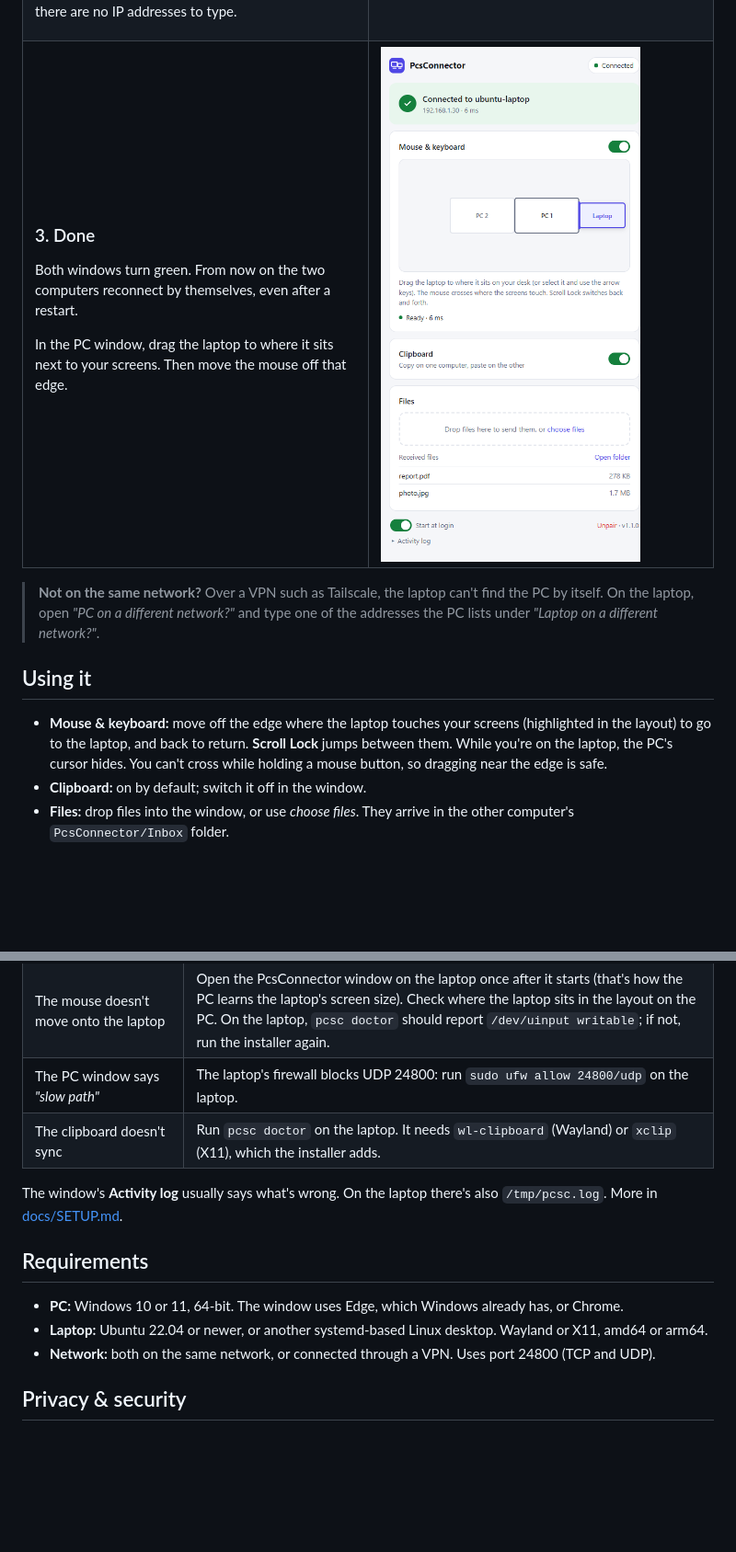
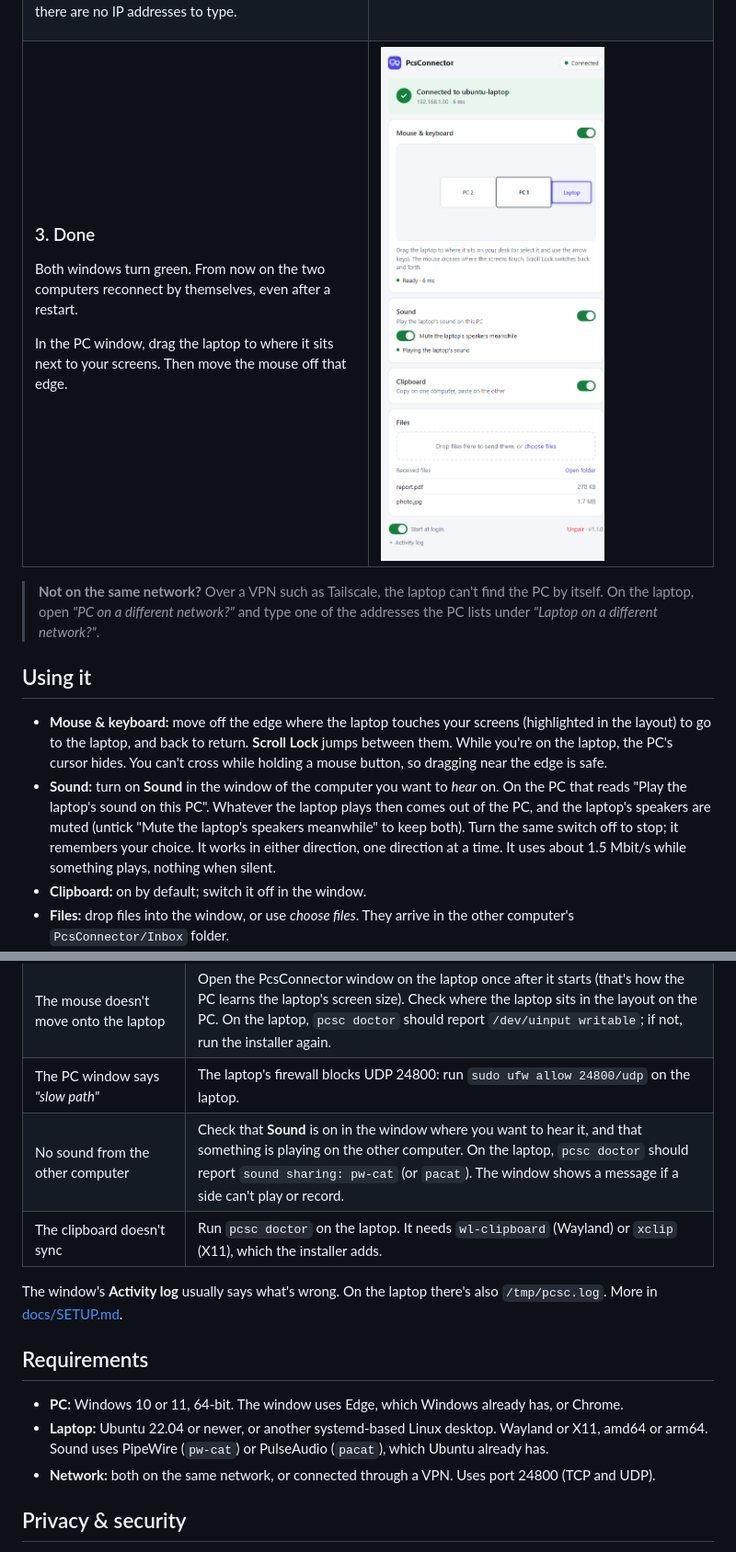
Before and after one commit to Brawly0/PcsConnector, a Markdown page: README.md, 2 parts joined by grey strips. Shown at 92% size. Drawn GitHub-style; pictures changed too: docs/images/app-windows.png; blank space fills up the shorter version.

```diff
--- a/README.md
+++ b/README.md
@@ -81,6 +82,7 @@ In the PC window, drag the laptop to where it sits next to your screens. Then mo
 ## Using it
 
 - **Mouse & keyboard:** move off the edge where the laptop touches your screens (highlighted in the layout) to go to the laptop, and back to return. **Scroll Lock** jumps between them. While you're on the laptop, the PC's cursor hides. You can't cross while holding a mouse button, so dragging near the edge is safe.
+- **Sound:** turn on **Sound** in the window of the computer you want to *hear* on. On the PC that reads "Play the laptop's sound on this PC". Whatever the laptop plays then comes out of the PC, and the laptop's speakers are muted (untick "Mute the laptop's speakers meanwhile" to keep both). Turn the same switch off to stop; it remembers your choice. It works in either direction, one direction at a time. It uses about 1.5 Mbit/s while something plays, nothing when silent.
 - **Clipboard:** on by default; switch it off in the window.
 - **Files:** drop files into the window, or use *choose files*. They arrive in the other computer's `PcsConnector/Inbox` folder.
 - **Start at login** (bottom of the window): keep it on so a restart reconnects by itself.
@@ -95,6 +97,7 @@ In the PC window, drag the laptop to where it sits next to your screens. Then mo
 | The laptop says *"Looking for your PC…"* and never connects | Check that PcsConnector is open on the PC with the same code and that both are on the same network. If Windows asked about the firewall, it must be allowed. On a VPN, enter the PC's address instead. |
 | The mouse doesn't move onto the laptop | Open the PcsConnector window on the laptop once after it starts (that's how the PC learns the laptop's screen size). Check where the laptop sits in the layout on the PC. On the laptop, `pcsc doctor` should report `/dev/uinput writable`; if not, run the installer again. |
 | The PC window says *"slow path"* | The laptop's firewall blocks UDP 24800: run `sudo ufw allow 24800/udp` on the laptop. |
+| No sound from the other computer | Check that **Sound** is on in the window where you want to hear it, and that something is playing on the other computer. On the laptop, `pcsc doctor` should report `sound sharing: pw-cat` (or `pacat`). The window shows a message if a side can't play or record. |
 | The clipboard doesn't sync | Run `pcsc doctor` on the laptop. It needs `wl-clipboard` (Wayland) or `xclip` (X11), which the installer adds. |
 
 The window's **Activity log** usually says what's wrong. On the laptop there's also `/tmp/pcsc.log`. More in [docs/SETUP.md](docs/SETUP.md).
@@ -102,7 +105,7 @@ The window's **Activity log** usually says what's wrong. On the laptop there's a
 ## Requirements
 
 - **PC:** Windows 10 or 11, 64-bit. The window uses Edge, which Windows already has, or Chrome.
-- **Laptop:** Ubuntu 22.04 or newer, or another systemd-based Linux desktop. Wayland or X11, amd64 or arm64.
+- **Laptop:** Ubuntu 22.04 or newer, or another systemd-based Linux desktop. Wayland or X11, amd64 or arm64. Sound uses PipeWire (`pw-cat`) or PulseAudio (`pacat`), which Ubuntu already has.
 - **Network:** both on the same network, or connected through a VPN. Uses port 24800 (TCP and UDP).
 
 ## Privacy & security
```
Also changed, not shown: other parts of README.md (+3 -2 lines), docs/ARCHITECTURE.md (+3 -0 lines), docs/SETUP.md (+1 -1 lines), docs/images/app-windows-dark.png, 12 other files.
